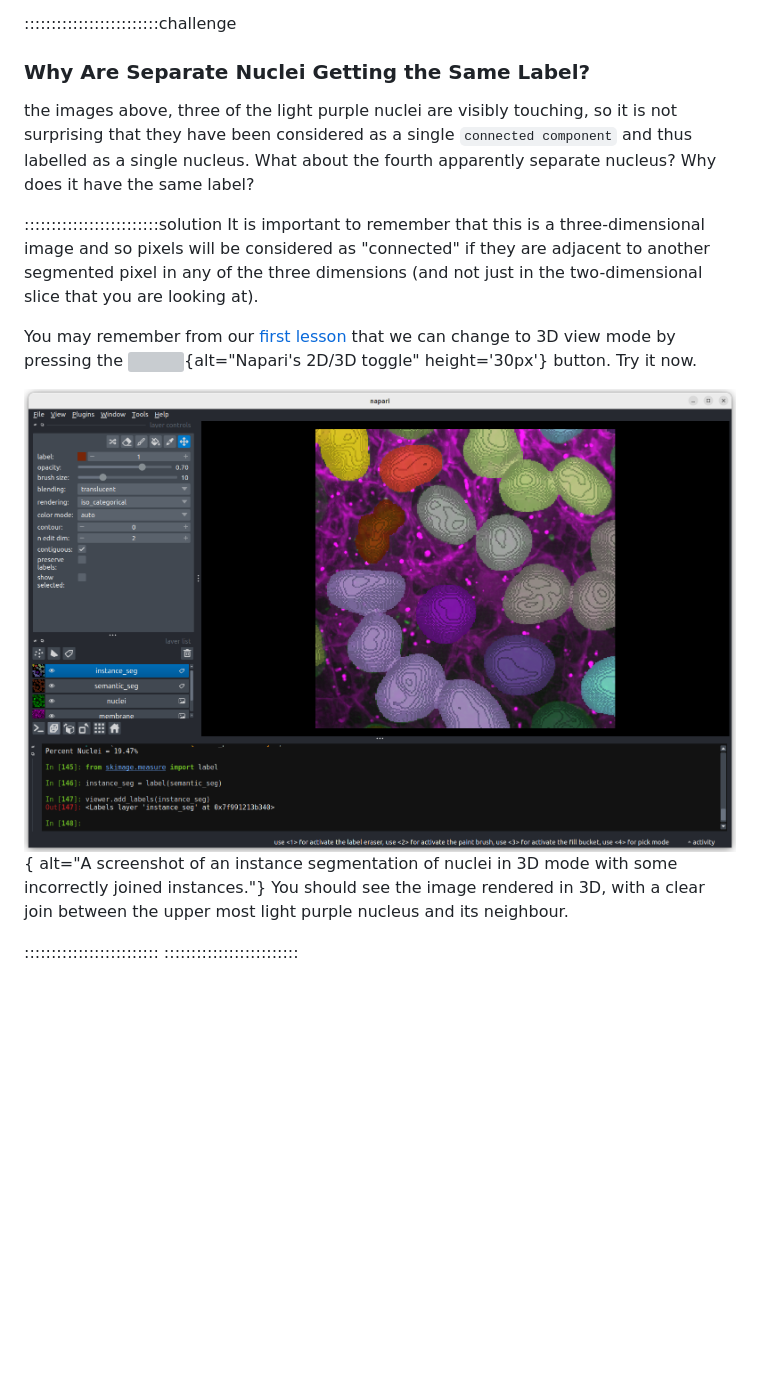
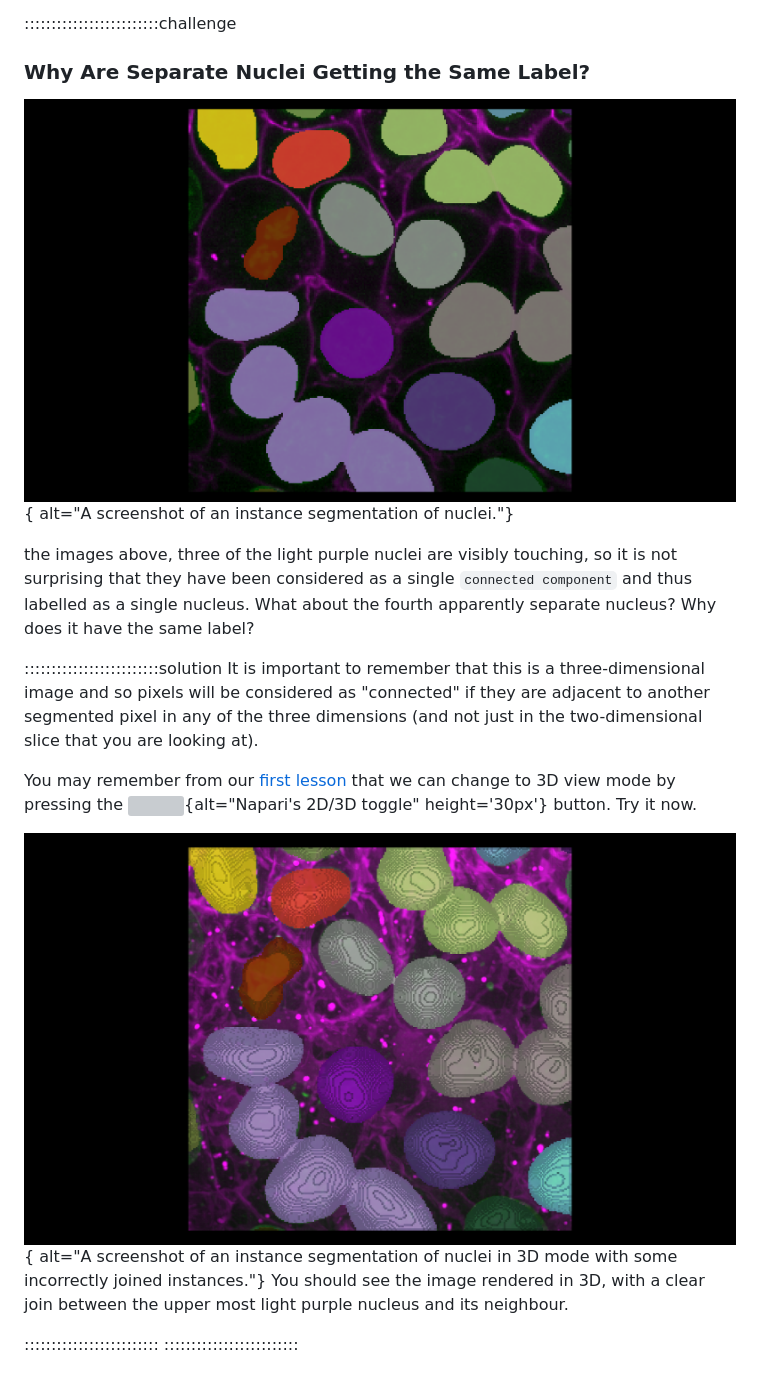
Before and after one commit to HealthBioscienceIDEAS/microscopy-novice, a Markdown page: episodes/instance-segmentation-and-measurements.md, the part around the change printed below. Rendered like a GitHub page; pictures changed too: episodes/fig/instance_segmentation_wrong3d.png (deleted), episodes/fig/same_label_2d.png (added), episodes/fig/same_label_3d.png (added); blank space fills up the shorter version; grey boxes are pictures that could not be loaded.

Commit message:
improve challenge

```diff
--- a/episodes/instance-segmentation-and-measurements.md
+++ b/episodes/instance-segmentation-and-measurements.md
@@ -327,6 +327,10 @@ been labelled as a single nucleus.
 
 :::::::::::::::::::::::::challenge
 ### Why Are Separate Nuclei Getting the Same Label?
+
+![](fig/same_label_2d.png){
+alt="A screenshot of an instance segmentation of nuclei."}
+
 the images above, three of the light purple nuclei are visibly touching, so
 it is not surprising that they have been considered as a single
 `connected component` and thus labelled as a single nucleus. What about the
@@ -344,7 +348,7 @@ https://raw.githubusercontent.com/napari/napari/main/src/napari/resources/icons/
 ){alt="Napari's 2D/3D toggle" height='30px'} button.
 Try it now.
 
-![](fig/instance_segmentation_wrong3d.png){
+![](fig/same_label_3d.png){
 alt="A screenshot of an instance segmentation of nuclei in 3D mode with some
 incorrectly joined instances."}
 You should see the image rendered in 3D, with a clear join between the
```
Also changed, not shown: other parts of episodes/instance-segmentation-and-measurements.md (+2 -0 lines).
